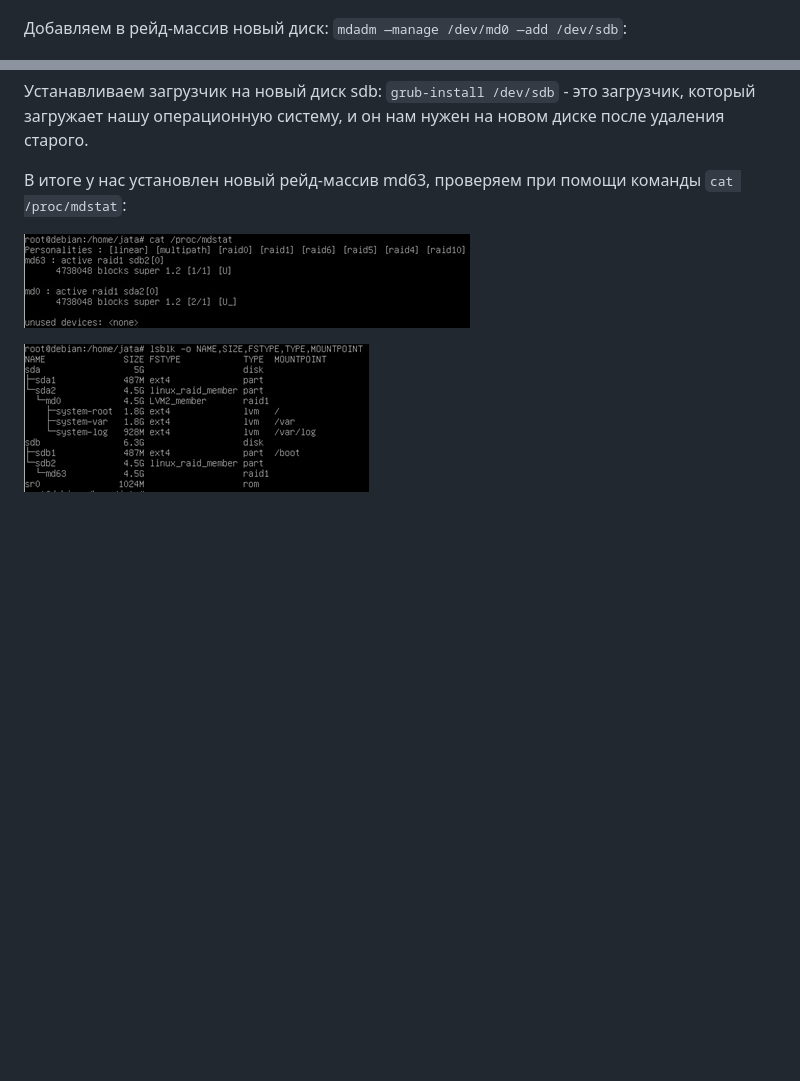
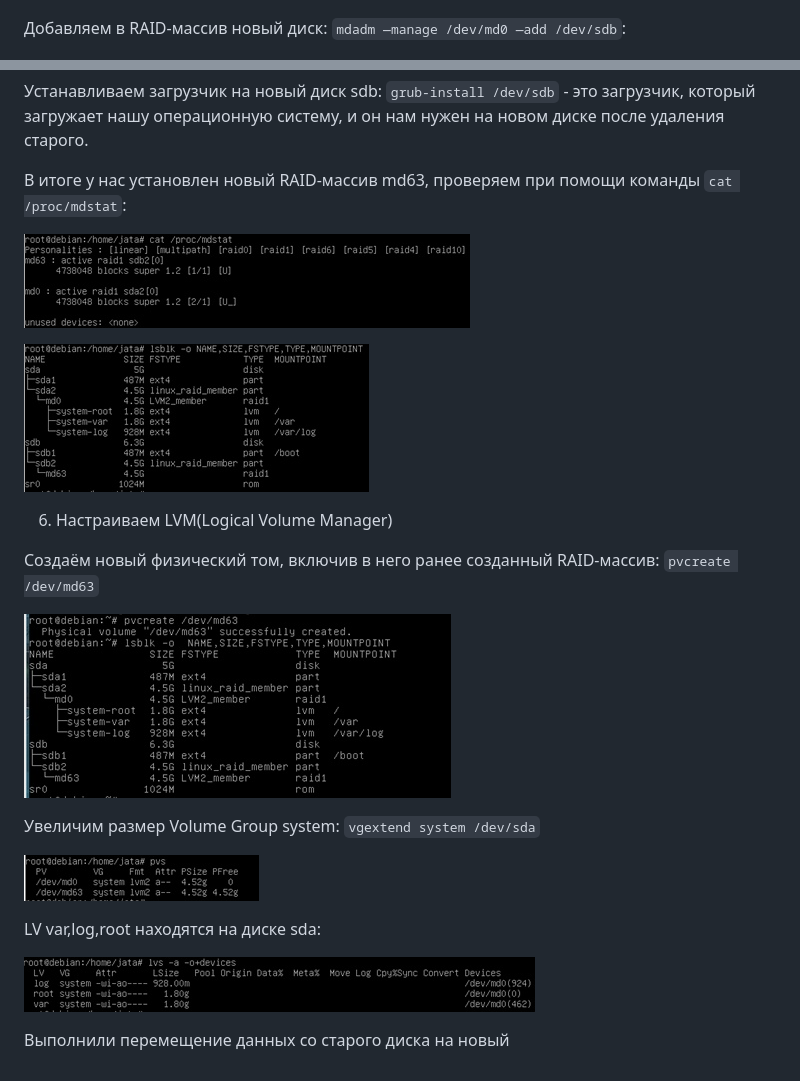
Before and after one commit to Kc0va/suzenOS, a Markdown page: laba 2/README.md, 2 parts joined by grey strips. GitHub-like rendering; pictures changed too: laba 2/images/LV.png (added), laba 2/images/VG.png (added), laba 2/images/md633.png (added); blank space fills up the shorter version.

Commit message:
Aded laba report

```diff
--- a/laba 2/README.md
+++ b/laba 2/README.md
@@ -20,7 +20,7 @@
 
 ![TABLICA](https://github.com/Kc0va/suzenOS/blob/master/laba%202/images/TABLICA.png?raw=true)
 
- Добавляем в рейд-массив новый диск: `mdadm —manage /dev/md0 —add /dev/sdb`:
+ Добавляем в RAID-массив новый диск: `mdadm —manage /dev/md0 —add /dev/sdb`:
 
 ![RAID2](https://github.com/Kc0va/suzenOS/blob/master/laba%202/images/RAID2.png?raw=true)
 
@@ -42,8 +42,24 @@ Cинхронизация разделов, не входящих в RAID, ко
 
 Устанавливаем загрузчик на новый диск sdb: `grub-install /dev/sdb` - это загрузчик, который загружает нашу операционную систему, и он нам нужен на новом диске после удаления старого.
 
-В итоге у нас установлен новый рейд-массив md63, проверяем при помощи команды `cat /proc/mdstat`:
+В итоге у нас установлен новый RAID-массив md63, проверяем при помощи команды `cat /proc/mdstat`:
 
 ![md63](https://github.com/Kc0va/suzenOS/blob/master/laba%202/images/md63.png?raw=true)
 
 ![md632](https://github.com/Kc0va/suzenOS/blob/master/laba%202/images/md632.png?raw=true)
+
+6) Настраиваем LVM(Logical Volume Manager)
+
+Создаём новый физический том, включив в него ранее созданный RAID-массив: `pvcreate /dev/md63`
+
+![md633](https://github.com/Kc0va/suzenOS/blob/master/laba%202/images/md633.png?raw=true)
+
+Увеличим размер Volume Group system: `vgextend system /dev/sda`
+
+![VG](https://github.com/Kc0va/suzenOS/blob/master/laba%202/images/VG.png?raw=true)
+
+LV var,log,root находятся на диске sda:
+
+![LV](https://github.com/Kc0va/suzenOS/blob/master/laba%202/images/LV.png?raw=true)
+
+Выполнили перемещение данных со старого диска на новый
```
Also changed, not shown: laba 2/images/var.png (added).
